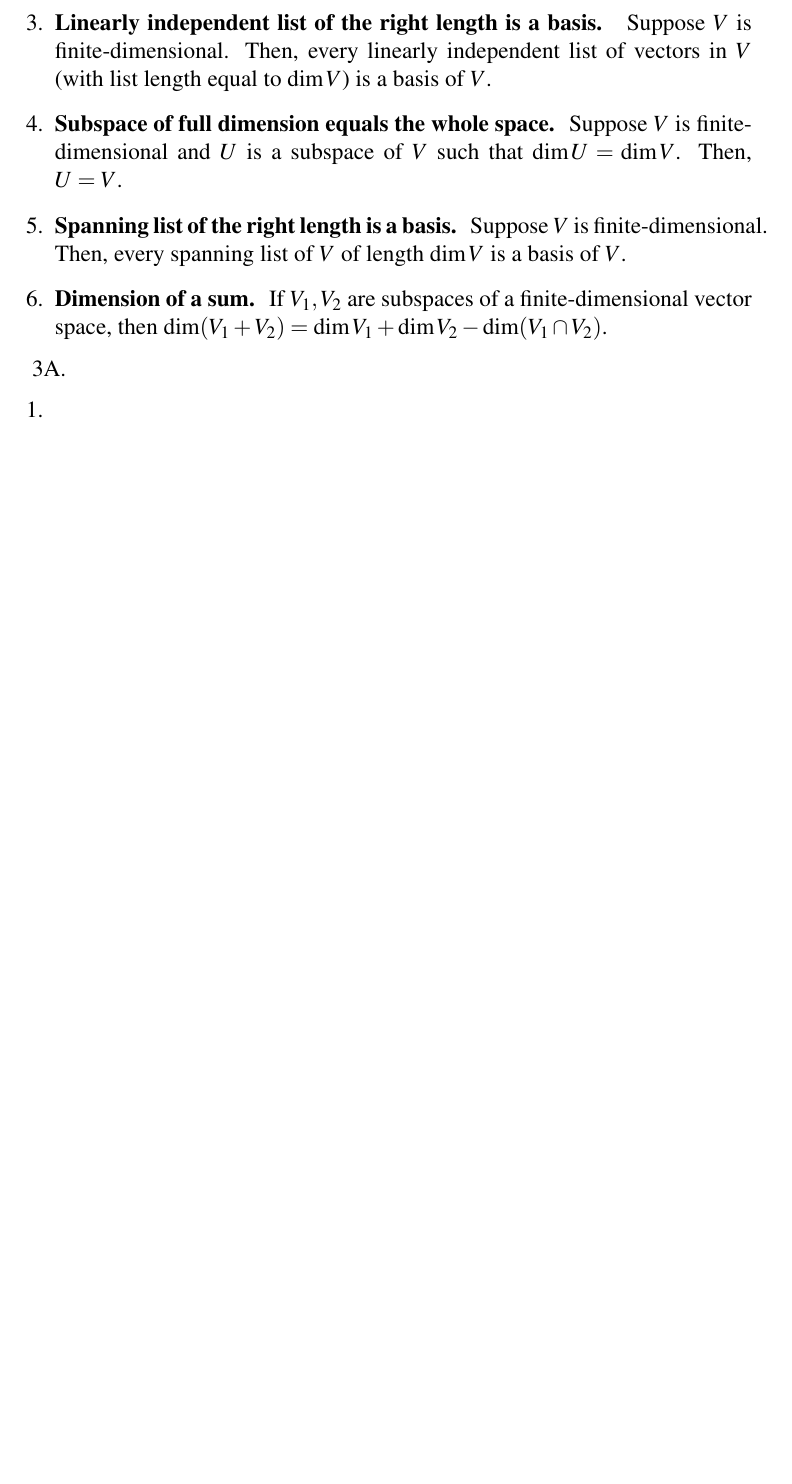
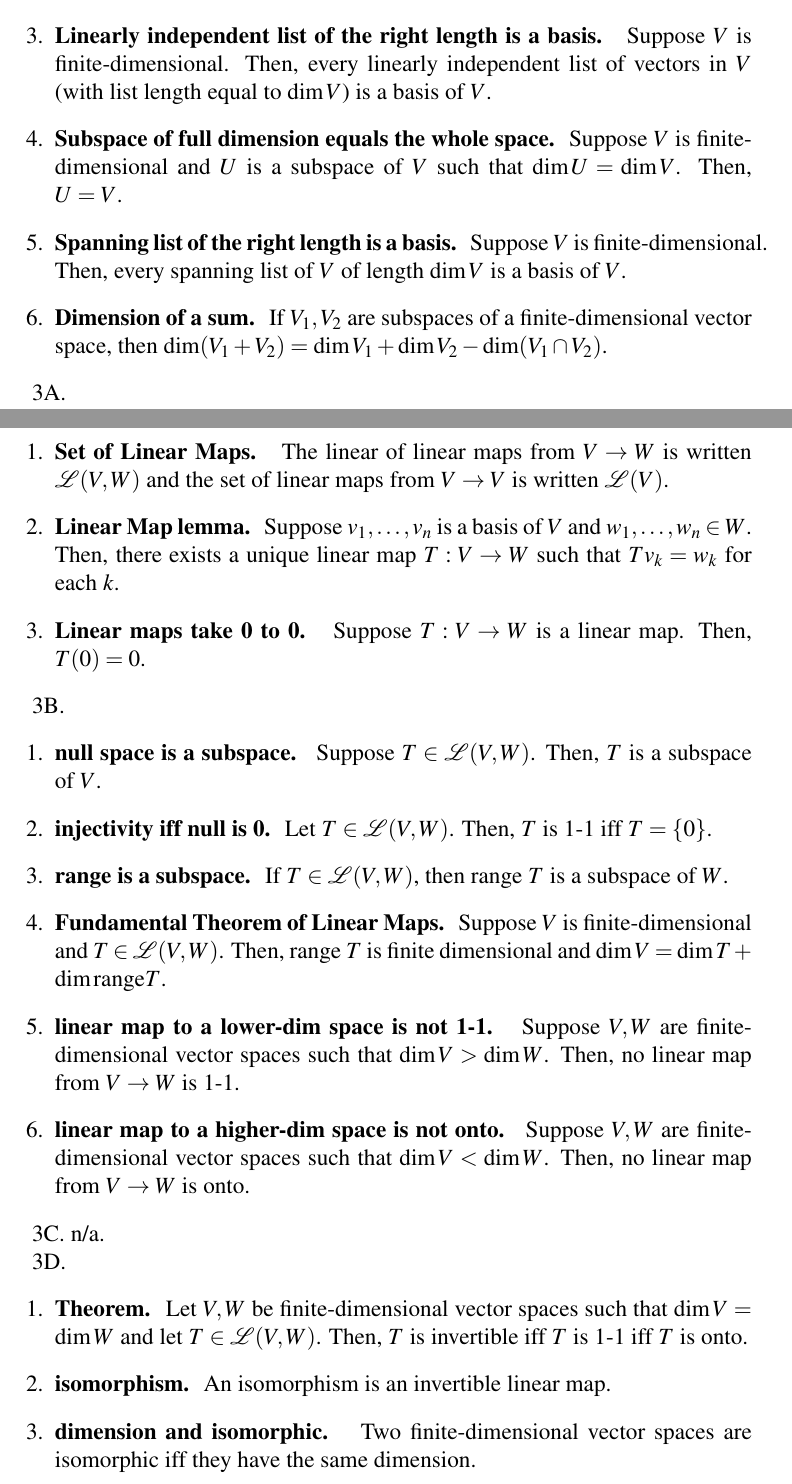
Before and after one commit to CaptMD-11/MathH110, a LaTeX document (mt1/mt1.tex): part of page 3 of 3 before the commit and two parts of pages 3 and 4 of 6 after it, the two joined at a grey line, cut so that both start at the same text, the shorter picture padded with empty space. Compiled offline with pdfLaTeX.

Commit message:
added up to including 3E in axler

```diff
--- a/mt1/mt1.tex
+++ b/mt1/mt1.tex
@@ -111,4 +111,26 @@
 
 3A.
 \begin{enumerate}
-	\item
+	\item \textbf{Set of Linear Maps. } The linear of linear maps from $V \to W$ is written $\mathscr{L}(V,W)$ and the set of linear maps from $V \to V$ is written $\mathscr{L}(V)$.
+	\item \textbf{Linear Map lemma. } Suppose $v_1,\dots,v_n$ is a basis of $V$ and $w_1,\dots,w_n \in W$. Then, there exists a unique linear map $T: V \to W$ such that $Tv_k = w_k$ for each $k$.
+	\item \textbf{Linear maps take 0 to 0. } Suppose $T: V \to W$ is a linear map. Then, $T(0)=0$.
+\end{enumerate}
+
+3B.
+\begin{enumerate}
+	\item \textbf{null space is a subspace. } Suppose $T \in \mathscr{L}(V,W)$. Then, $\null T$ is a subspace of $V$.
+	\item \textbf{injectivity iff null is 0. } Let $T \in \mathscr{L}(V,W)$. Then, $T$ is 1-1 iff $\null T = \{0\}$.
+	\item \textbf{range is a subspace. } If $T \in \mathscr{L}(V,W)$, then range $T$ is a subspace of $W$.
+	\item \textbf{Fundamental Theorem of Linear Maps. } Suppose $V$ is finite-dimensional and $T \in \mathscr{L}(V,W)$. Then, range $T$ is finite dimensional and $\dim V = \dim \null T + \dim \textrm{range} T$.
+	\item \textbf{linear map to a lower-dim space is not 1-1. } Suppose $V,W$ are finite-dimensional vector spaces such that $\dim V > \dim W$. Then, no linear map from $V \to W$ is 1-1.
+	\item \textbf{linear map to a higher-dim space is not onto. } Suppose $V,W$ are finite-dimensional vector spaces such that $\dim V < \dim W$. Then, no linear map from $V \to W$ is onto.
+\end{enumerate}
+
+3C. n/a.
+
+3D.
+\begin{enumerate}
+	\item \textbf{Theorem. } Let $V,W$ be finite-dimensional vector spaces such that $\dim V = \dim W$ and let $T \in \mathscr{L}(V,W)$. Then, $T$ is invertible iff $T$ is 1-1 iff $T$ is onto.
+	\item \textbf{isomorphism. } An isomorphism is an invertible linear map.
+	\item \textbf{dimension and isomorphic. } Two finite-dimensional vector spaces are isomorphic iff they have the same dimension.
+	\item \textbf{Theorem. } Suppose $V$ and $W$ are finite-dimensional. Then, $\mathscr{L}(V,W)$ is finite-dimensional and $\dim \mathscr{L}(V,W) = (\dim V)(\dim W)$.
```
Also changed, not shown: mt1/mt1.pdf, mt1/mt1.tex (20 more changed lines), 2 other files.
